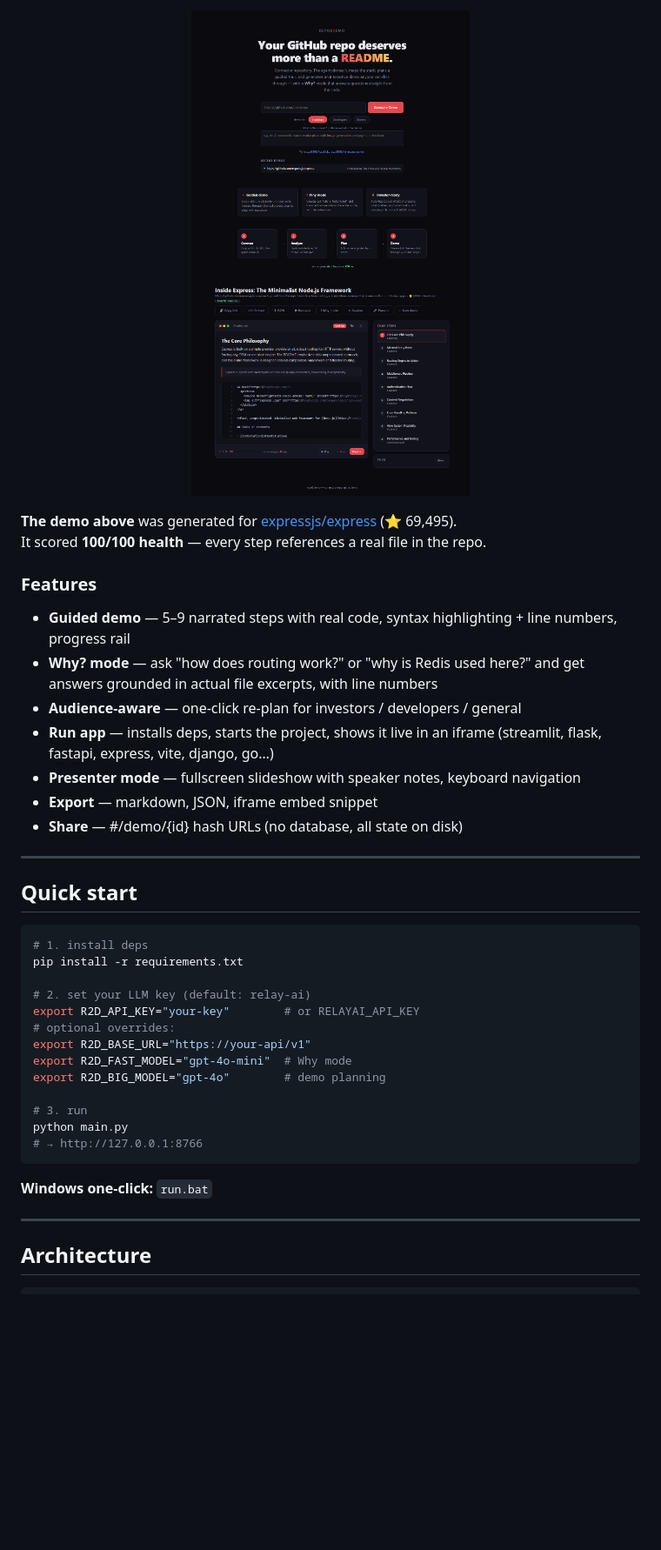
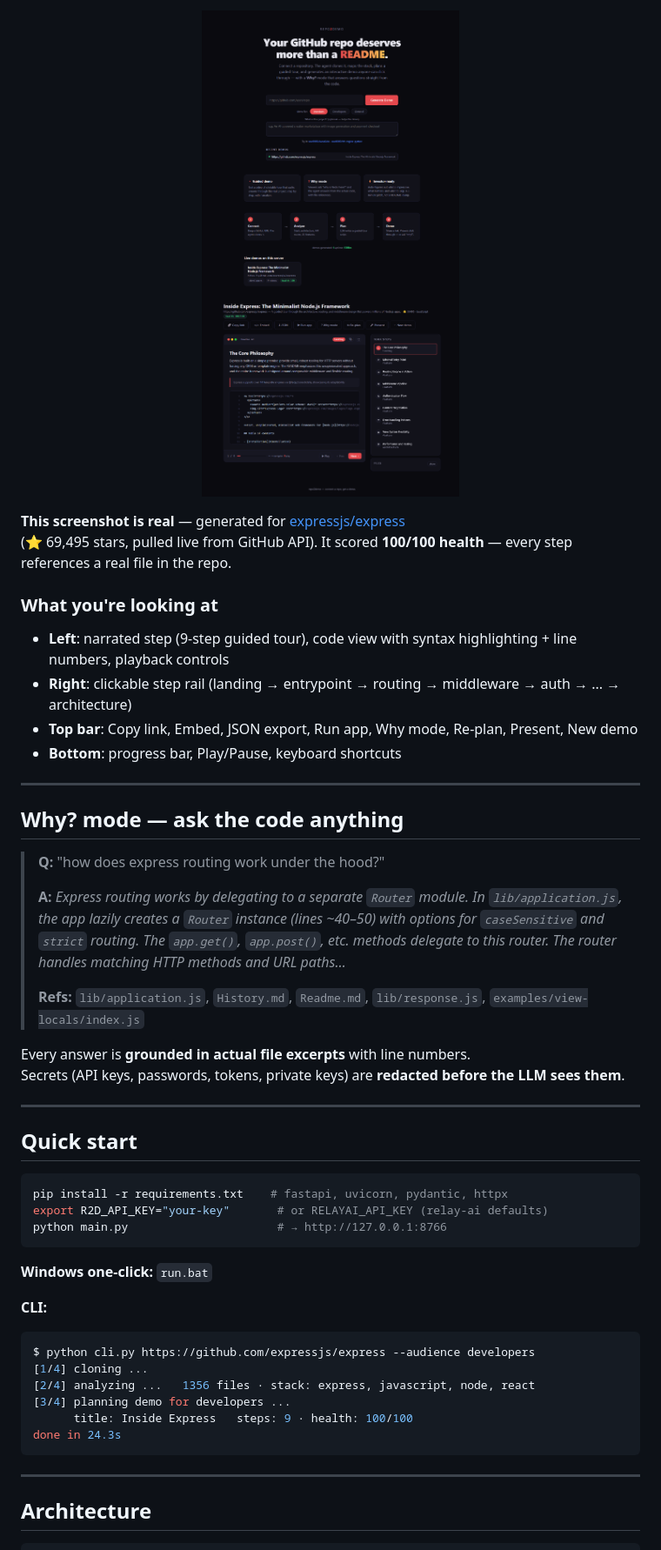
Before and after one commit to scar8969/repo2demo, a Markdown page: README.md, the part around one of its changes. Shown at 87% size. Rendered like a GitHub page; pictures changed too: docs/player.png; blank space fills up the shorter version.

````diff
--- a/README.md
+++ b/README.md
@@ -54,39 +49,55 @@ GitHub URL ──► clone ──► analyze ──► plan ──► interactiv
 </p>
 
-**The demo above** was generated for [expressjs/express](https://github.com/expressjs/express) (⭐ 69,495).
-It scored **100/100 health** — every step references a real file in the repo.
+**This screenshot is real** — generated for [expressjs/express](https://github.com/expressjs/express)
+(⭐ 69,495 stars, pulled live from GitHub API). It scored **100/100 health** —
+every step references a real file in the repo.
 
-### Features
+### What you're looking at
 
-- **Guided demo** — 5–9 narrated steps with real code, syntax highlighting + line numbers, progress rail
-- **Why? mode** — ask "how does routing work?" or "why is Redis used here?" and get answers grounded in actual file excerpts, with line numbers
-- **Audience-aware** — one-click re-plan for investors / developers / general
-- **Run app** — installs deps, starts the project, shows it live in an iframe (streamlit, flask, fastapi, express, vite, django, go…)
-- **Presenter mode** — fullscreen slideshow with speaker notes, keyboard navigation
-- **Export** — markdown, JSON, iframe embed snippet
-- **Share** — #/demo/{id} hash URLs (no database, all state on disk)
+- **Left**: narrated step (9-step guided tour), code view with syntax highlighting + line numbers, playback controls
+- **Right**: clickable step rail (landing → entrypoint → routing → middleware → auth → ... → architecture)
+- **Top bar**: Copy link, Embed, JSON export, Run app, Why mode, Re-plan, Present, New demo
+- **Bottom**: progress bar, Play/Pause, keyboard shortcuts
+
+---
+
+## Why? mode — ask the code anything
+
+> **Q:** "how does express routing work under the hood?"
+>
+> **A:** *Express routing works by delegating to a separate `Router` module. In
+> `lib/application.js`, the app lazily creates a `Router` instance (lines ~40–50)
+> with options for `caseSensitive` and `strict` routing. The `app.get()`, `app.post()`,
+> etc. methods delegate to this router. The router handles matching HTTP methods
+> and URL paths…*
+>
+> **Refs:** `lib/application.js`, `History.md`, `Readme.md`, `lib/response.js`,
+> `examples/view-locals/index.js`
+
+Every answer is **grounded in actual file excerpts** with line numbers.
+Secrets (API keys, passwords, tokens, private keys) are **redacted before the LLM sees them**.
 
 ---
 
 ## Quick start
 
 ```bash
-# 1. install deps
-pip install -r requirements.txt
-
-# 2. set your LLM key (default: relay-ai)
-export R2D_API_KEY="your-key"        # or RELAYAI_API_KEY
-# optional overrides:
-export R2D_BASE_URL="https://your-api/v1"
-export R2D_FAST_MODEL="gpt-4o-mini"  # Why mode
-export R2D_BIG_MODEL="gpt-4o"        # demo planning
-
-# 3. run
-python main.py
-# → http://127.0.0.1:8766
+pip install -r requirements.txt    # fastapi, uvicorn, pydantic, httpx
+export R2D_API_KEY="your-key"       # or RELAYAI_API_KEY (relay-ai defaults)
+python main.py                      # → http://127.0.0.1:8766
 ```
 
 **Windows one-click:** `run.bat`
+
+**CLI:**
+```bash
+$ python cli.py https://github.com/expressjs/express --audience developers
+[1/4] cloning ...
+[2/4] analyzing ...   1356 files · stack: express, javascript, node, react
+[3/4] planning demo for developers ...
+      title: Inside Express   steps: 9 · health: 100/100
+done in 24.3s
+```
 
 ---
 
````
Also changed, not shown: other parts of README.md (+44 -66 lines).
